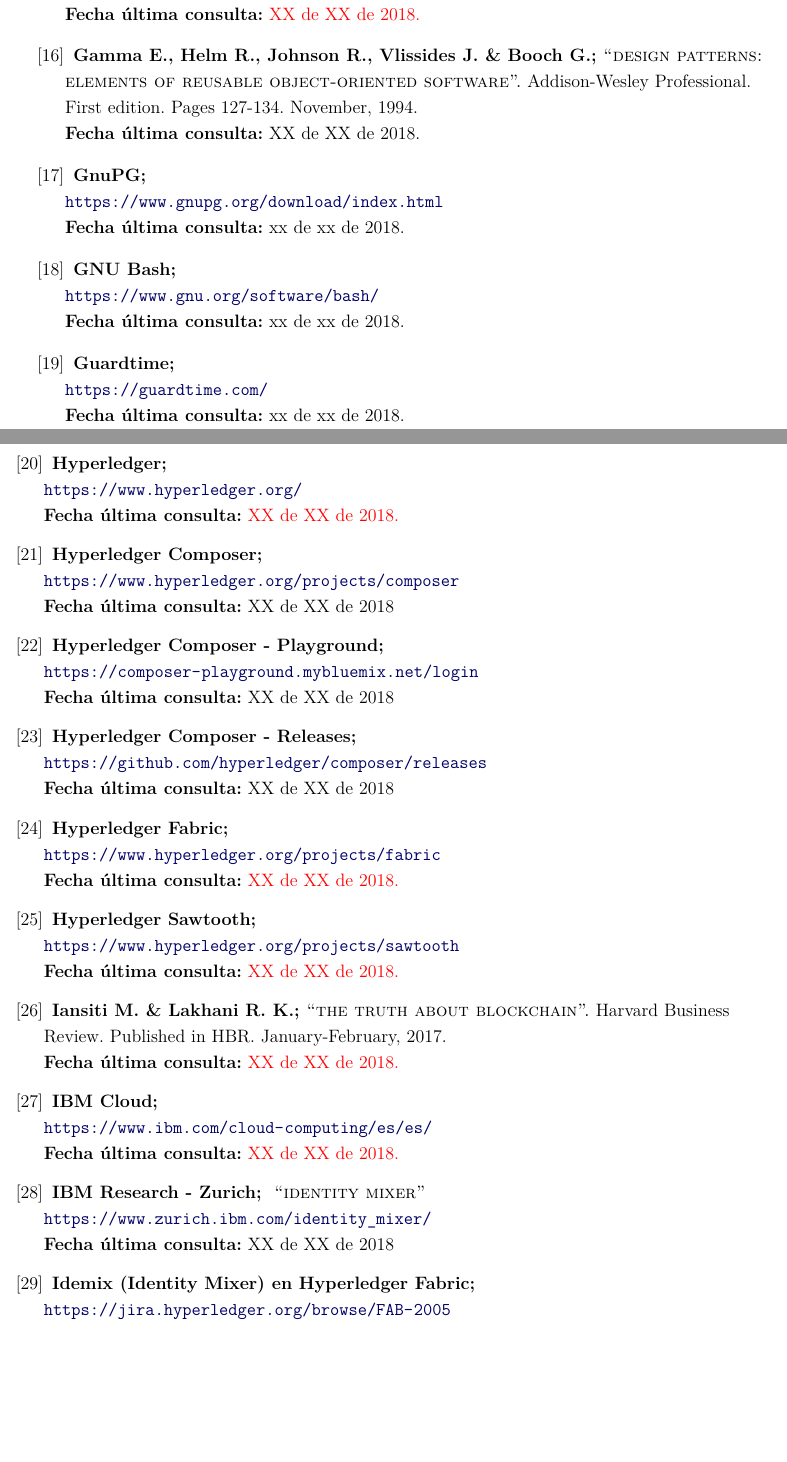
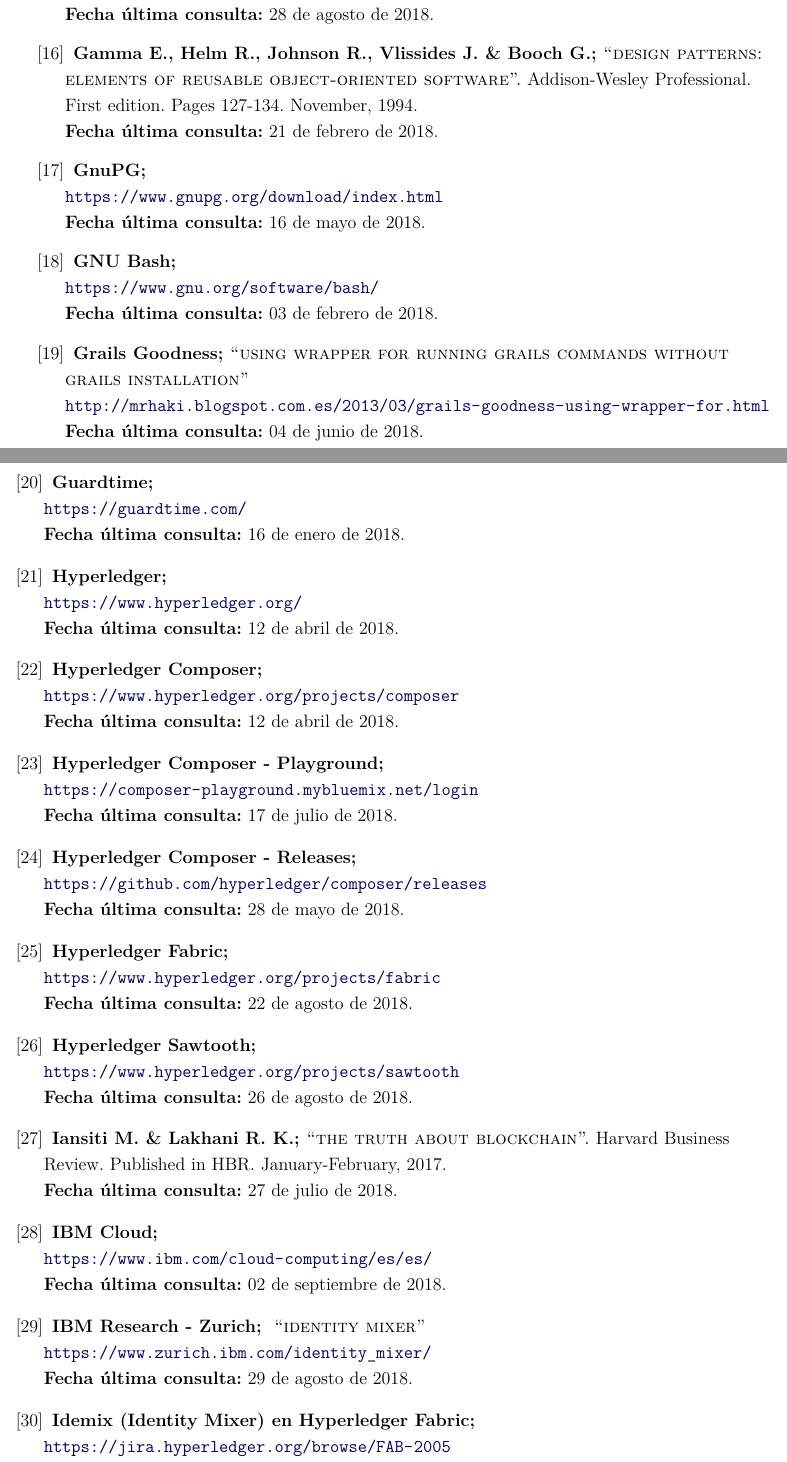
Before and after one commit to jesusiglesias/Hyot, a LaTeX document (docs/tfm/Memoria TFM - Hyot.tex, which reads docs/tfm/bibliography.tex): two parts of pages 255 and 256 of 320, joined at a grey line, cut so that both start at the same text, the shorter picture padded with empty space. Compiled offline with LuaLaTeX.

Commit message:
ADD (docs/tfm): Dates in bibliography

```diff
--- a/docs/tfm/bibliography.tex
+++ b/docs/tfm/bibliography.tex
@@ -99,6 +100,6 @@
 	% Cite
 	\bibitem{franco:2014:UB} \textsc{\textbf{Franco P.; }}\textsc{“understanding bitcoin: cryptography, engineering and economics”.} Wiley Finance Series. November, 2014.
-	\newline \textbf{Fecha última consulta:} {\color{red}XX de XX de 2018.}
+	\newline \textbf{Fecha última consulta:} 28 de agosto de 2018.
 
 	%	\bibitem{tfm9} \textsc{\textbf{Ghaffari, Zahra; }}\textsc{“on the application areas of blockchain”.} 2016.
 	%	\newline \textbf{Fecha última consulta:} XX de XX de 2017
@@ -108,76 +109,81 @@
 
 	% Cite
 	\bibitem{gof95} \textsc{\textbf{Gamma E., Helm R., Johnson R., Vlissides J. \& Booch G.; }}\textsc{“design patterns: elements of reusable object-oriented software”.} Addison-Wesley Professional. First edition. Pages 127-134. November, 1994.
-	\newline \textbf{Fecha última consulta:} XX de XX de 2018.
+	\newline \textbf{Fecha última consulta:} 21 de febrero de 2018.
 
 	% Cite
 	\bibitem{gpg} \textsc{\textbf{GnuPG; }} \\
 	\url{https://www.gnupg.org/download/index.html}
-	\newline \textbf{Fecha última consulta:} xx de xx de 2018.
+	\newline \textbf{Fecha última consulta:} 16 de mayo de 2018.
 
 	% Cite
 	\bibitem{bash} \textsc{\textbf{GNU Bash; }} \\
 	\url{https://www.gnu.org/software/bash/}
-	\newline \textbf{Fecha última consulta:} xx de xx de 2018.
+	\newline \textbf{Fecha última consulta:} 03 de febrero de 2018.
+
+	% CITA
+	\bibitem{grails:wrapper} \textsc{\textbf{Grails Goodness; }}\textsc{“using wrapper for running grails commands without grails installation”} \\
+	\url{http://mrhaki.blogspot.com.es/2013/03/grails-goodness-using-wrapper-for.html}
+	\newline \textbf{Fecha última consulta:} 04 de junio de 2018.
 
 	% Cite
 	\bibitem{guardtime} \textsc{\textbf{Guardtime; }} \\
 	\url{https://guardtime.com/}
-	\newline \textbf{Fecha última consulta:} xx de xx de 2018.
+	\newline \textbf{Fecha última consulta:} 16 de enero de 2018.
 
 	% Cite
 	\bibitem{hyperledger:url} \textsc{\textbf{Hyperledger; }} \\
 	\url{https://www.hyperledger.org/}
-	\newline \textbf{Fecha última consulta:} {\color{red}XX de XX de 2018.}
+	\newline \textbf{Fecha última consulta:} 12 de abril de 2018.
 
 	% Cite
 	\bibitem{hyperledgercomposer:url} \textsc{\textbf{Hyperledger Composer; }} \\
 	\url{https://www.hyperledger.org/projects/composer}
-	\newline \textbf{Fecha última consulta:} XX de XX de 2018
+	\newline \textbf{Fecha última consulta:} 12 de abril de 2018.
 
 	% Cite
 	\bibitem{hyperledgercomposer:playground} \textsc{\textbf{Hyperledger Composer - Playground; }} \\
 	\url{https://composer-playground.mybluemix.net/login}
-	\newline \textbf{Fecha última consulta:} XX de XX de 2018
+	\newline \textbf{Fecha última consulta:} 17 de julio de 2018.
 
 	% Cite
 	\bibitem{hyperledgercomposer:releases} \textsc{\textbf{Hyperledger Composer - Releases; }} \\
 	\url{https://github.com/hyperledger/composer/releases}
-	\newline \textbf{Fecha última consulta:} XX de XX de 2018
+	\newline \textbf{Fecha última consulta:} 28 de mayo de 2018.
 
 	%	\bibitem{hyperledgerfabricroadmap:url} \textsc{\textbf{Hyperledger Fabric Roadmap; }} \\
 	%	\url{https://wiki.hyperledger.org/projects/fabric/roadmap}
-	%	\newline \textbf{Fecha última consulta:} XX de XX de 2018
+	%	\newline \textbf{Fecha última consulta:} XX de XX de 2018.
 
 	% Cite
 	\bibitem{hyperledgerfabric:url} \textsc{\textbf{Hyperledger Fabric; }} \\
 	\url{https://www.hyperledger.org/projects/fabric}
-	\newline \textbf{Fecha última consulta:} {\color{red}XX de XX de 2018.}
+	\newline \textbf{Fecha última consulta:} 22 de agosto de 2018.
 
 	% Cite
 	\bibitem{hyperledgersawtooth:url} \textsc{\textbf{Hyperledger Sawtooth; }} \\
 	\url{https://www.hyperledger.org/projects/sawtooth}
-	\newline \textbf{Fecha última consulta:} {\color{red}XX de XX de 2018.}
+	\newline \textbf{Fecha última consulta:} 26 de agosto de 2018.
 
 	% Cite
 	\bibitem{iansiti:2017:ttab} \textsc{\textbf{Iansiti M. \& Lakhani R. K.; }}\textsc{“the truth about blockchain”.} Harvard Business Review. Published in HBR. January-February, 2017.
-	\newline \textbf{Fecha última consulta:} {\color{red}XX de XX de 2018.}
+	\newline \textbf{Fecha última consulta:} 27 de julio de 2018.
 
 	% Cite
 	\bibitem{ibmcloud:url} \textsc{\textbf{IBM Cloud; }} \\
 	\url{https://www.ibm.com/cloud-computing/es/es/}
-	\newline \textbf{Fecha última consulta:} {\color{red}XX de XX de 2018.}
+	\newline \textbf{Fecha última consulta:} 02 de septiembre de 2018.
 
 	% Cite
 	\bibitem{identitymixer}
 	\textsc{\textbf{IBM Research - Zurich; }} \textsc{“identity mixer”} \\
 	\url{https://www.zurich.ibm.com/identity_mixer/}
-	\newline \textbf{Fecha última consulta:} XX de XX de 2018
+	\newline \textbf{Fecha última consulta:} 29 de agosto de 2018.
 
 	% Cite
 	\bibitem{jira:IM:FAB-2005} \textsc{\textbf{Idemix (Identity Mixer) en Hyperledger Fabric; }} \\
 	\url{https://jira.hyperledger.org/browse/FAB-2005}
-	\newline \textbf{Fecha última consulta:} XX de XX de 2018
+	\newline \textbf{Fecha última consulta:} 29 de agosto de 2018.
 
 	% Cite
 	\bibitem{incibe:GR} \textsc{\textbf{Incibe; }}\textsc{“gestión de riesgos - una guía de aproximación para el empresario”} \\
```
Also changed, not shown: docs/tfm/bibliography.tex (41 more changed lines).
